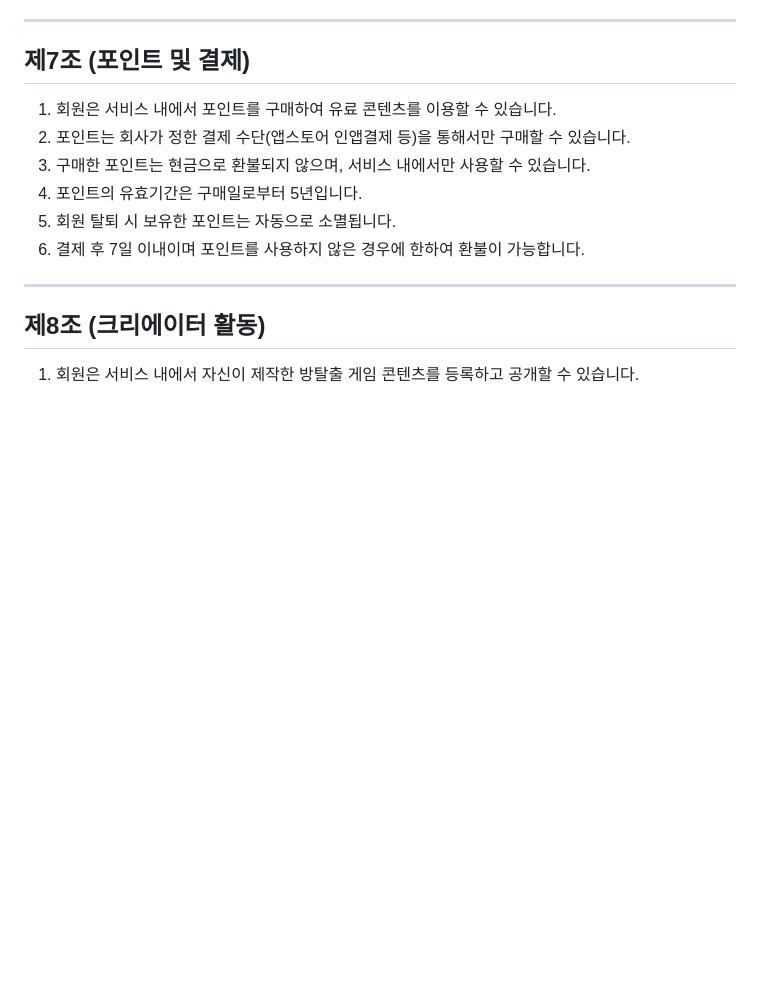
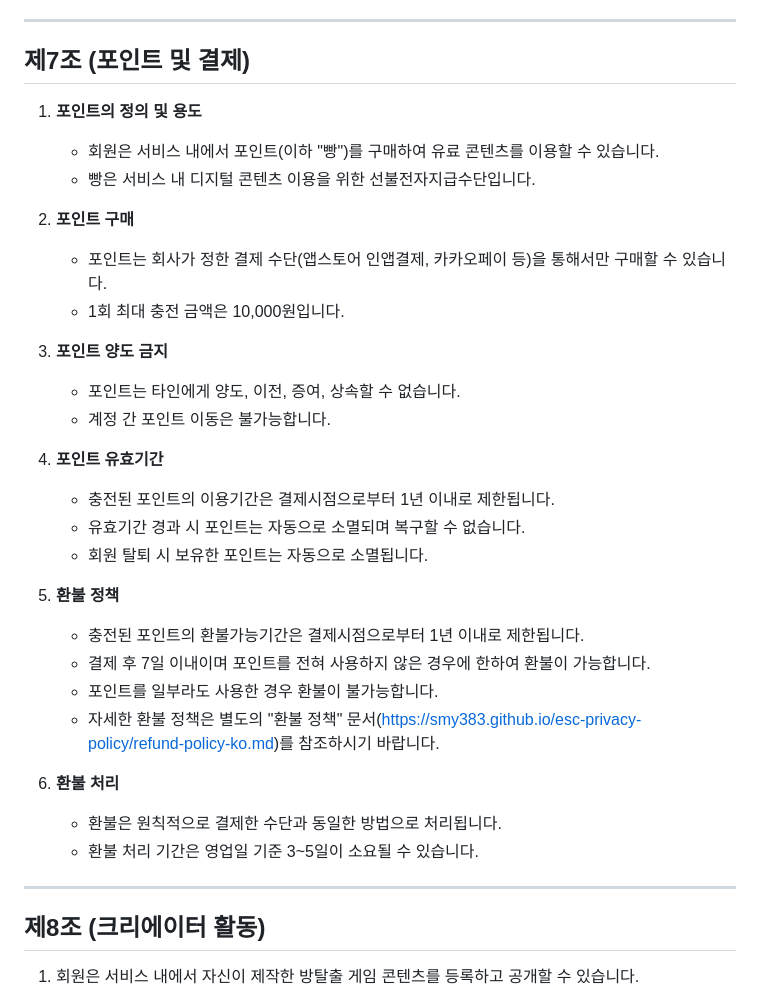
Before and after one commit to smy383/esc-privacy-policy, a Markdown page: terms-of-service-ko.md, the part around the change. Rendered like a GitHub page; blank space fills up the shorter version.

Commit message:
docs: 제7조 포인트 정책 업데이트 - 1년 제한 및 양도 불가 조항 추가
- 포인트 양도 금지 조항 추가
- 포인트 유효기간 1년 명시
- 환불 가능기간 1년 제한 추가
- 환불 정책 문서 링크 추가
- 포트원 계약 심사 요구사항 반영

```diff
--- a/terms-of-service-ko.md
+++ b/terms-of-service-ko.md
@@ -70,12 +70,32 @@
 
 ## 제7조 (포인트 및 결제)
 
-1. 회원은 서비스 내에서 포인트를 구매하여 유료 콘텐츠를 이용할 수 있습니다.
-2. 포인트는 회사가 정한 결제 수단(앱스토어 인앱결제 등)을 통해서만 구매할 수 있습니다.
-3. 구매한 포인트는 현금으로 환불되지 않으며, 서비스 내에서만 사용할 수 있습니다.
-4. 포인트의 유효기간은 구매일로부터 5년입니다.
-5. 회원 탈퇴 시 보유한 포인트는 자동으로 소멸됩니다.
-6. 결제 후 7일 이내이며 포인트를 사용하지 않은 경우에 한하여 환불이 가능합니다.
+1. **포인트의 정의 및 용도**
+   - 회원은 서비스 내에서 포인트(이하 "빵")를 구매하여 유료 콘텐츠를 이용할 수 있습니다.
+   - 빵은 서비스 내 디지털 콘텐츠 이용을 위한 선불전자지급수단입니다.
+
+2. **포인트 구매**
+   - 포인트는 회사가 정한 결제 수단(앱스토어 인앱결제, 카카오페이 등)을 통해서만 구매할 수 있습니다.
+   - 1회 최대 충전 금액은 10,000원입니다.
+
+3. **포인트 양도 금지**
+   - 포인트는 타인에게 양도, 이전, 증여, 상속할 수 없습니다.
+   - 계정 간 포인트 이동은 불가능합니다.
+
+4. **포인트 유효기간**
+   - 충전된 포인트의 이용기간은 결제시점으로부터 1년 이내로 제한됩니다.
+   - 유효기간 경과 시 포인트는 자동으로 소멸되며 복구할 수 없습니다.
+   - 회원 탈퇴 시 보유한 포인트는 자동으로 소멸됩니다.
+
+5. **환불 정책**
+   - 충전된 포인트의 환불가능기간은 결제시점으로부터 1년 이내로 제한됩니다.
+   - 결제 후 7일 이내이며 포인트를 전혀 사용하지 않은 경우에 한하여 환불이 가능합니다.
+   - 포인트를 일부라도 사용한 경우 환불이 불가능합니다.
+   - 자세한 환불 정책은 별도의 "환불 정책" 문서(https://smy383.github.io/esc-privacy-policy/refund-policy-ko.md)를 참조하시기 바랍니다.
+
+6. **환불 처리**
+   - 환불은 원칙적으로 결제한 수단과 동일한 방법으로 처리됩니다.
+   - 환불 처리 기간은 영업일 기준 3~5일이 소요될 수 있습니다.
 
 ---
 
```
